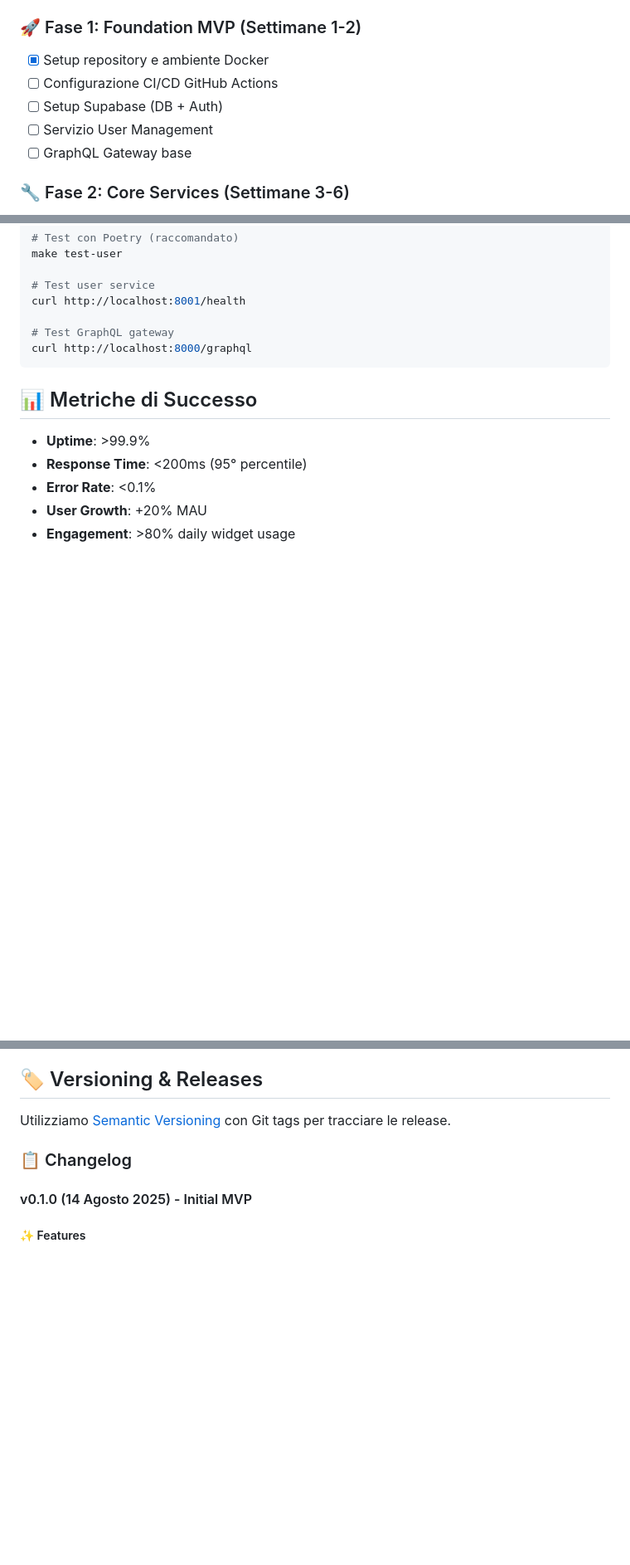
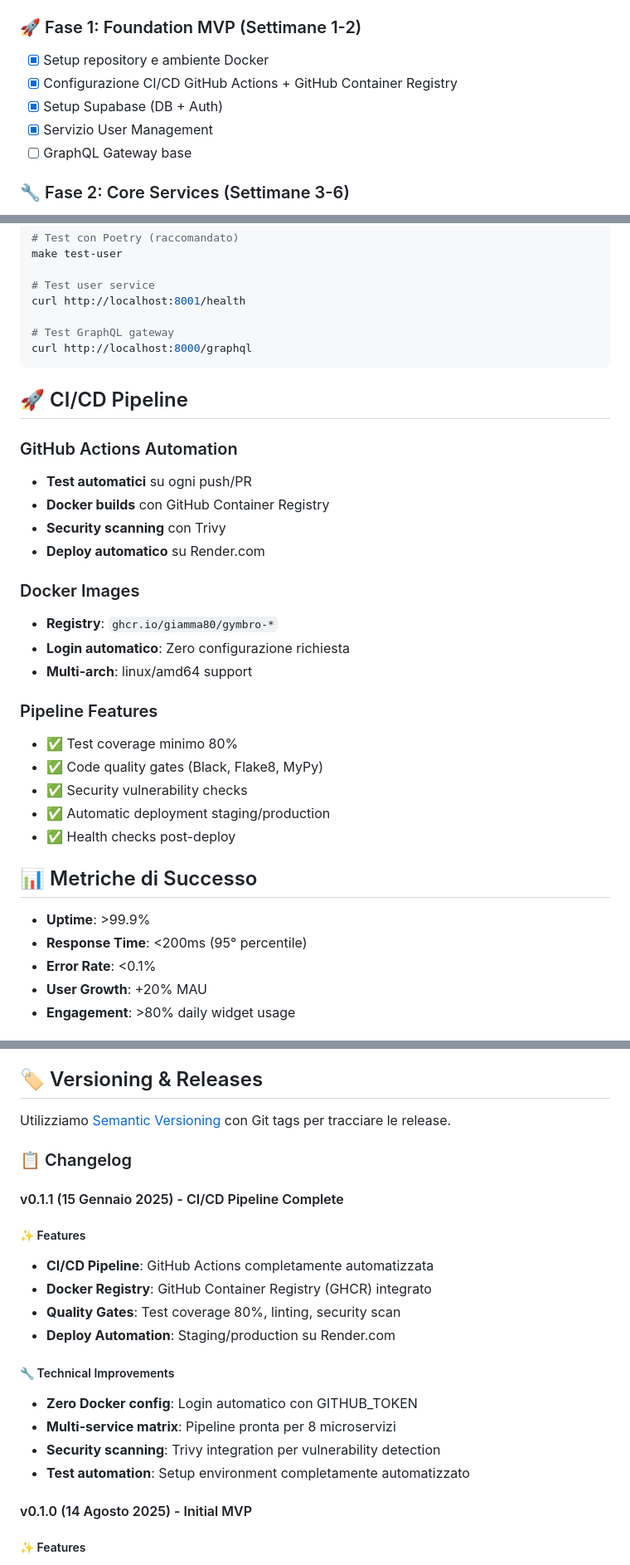
Before and after one commit to giamma80/gymbro-platform, a Markdown page: README.md, 3 parts joined by grey strips. Shown at 83% size. Drawn GitHub-style; blank space fills up the shorter version.

````diff
--- a/README.md
+++ b/README.md
@@ -56,9 +57,9 @@ gymbro-platform/
 
 ### 🚀 Fase 1: Foundation MVP (Settimane 1-2)
 - [x] Setup repository e ambiente Docker
-- [ ] Configurazione CI/CD GitHub Actions
-- [ ] Setup Supabase (DB + Auth)
-- [ ] Servizio User Management
+- [x] Configurazione CI/CD GitHub Actions + GitHub Container Registry
+- [x] Setup Supabase (DB + Auth)
+- [x] Servizio User Management
 - [ ] GraphQL Gateway base
 
 ### 🔧 Fase 2: Core Services (Settimane 3-6)
@@ -142,6 +143,26 @@ curl http://localhost:8001/health
 curl http://localhost:8000/graphql
 ```
 
+## 🚀 CI/CD Pipeline
+
+### GitHub Actions Automation
+- **Test automatici** su ogni push/PR
+- **Docker builds** con GitHub Container Registry
+- **Security scanning** con Trivy
+- **Deploy automatico** su Render.com
+
+### Docker Images
+- **Registry**: `ghcr.io/giamma80/gymbro-*`
+- **Login automatico**: Zero configurazione richiesta
+- **Multi-arch**: linux/amd64 support
+
+### Pipeline Features
+- ✅ Test coverage minimo 80%
+- ✅ Code quality gates (Black, Flake8, MyPy)
+- ✅ Security vulnerability checks
+- ✅ Automatic deployment staging/production
+- ✅ Health checks post-deploy
+
 ## 📊 Metriche di Successo
 - **Uptime**: >99.9%
 - **Response Time**: <200ms (95° percentile)
@@ -173,6 +194,19 @@ curl http://localhost:8000/graphql
 Utilizziamo [Semantic Versioning](https://semver.org/) con Git tags per tracciare le release.
 
 ### 📋 Changelog
+
+#### v0.1.1 (15 Gennaio 2025) - CI/CD Pipeline Complete
+##### ✨ Features
+- **CI/CD Pipeline**: GitHub Actions completamente automatizzata
+- **Docker Registry**: GitHub Container Registry (GHCR) integrato
+- **Quality Gates**: Test coverage 80%, linting, security scan
+- **Deploy Automation**: Staging/production su Render.com
+
+##### 🔧 Technical Improvements
+- **Zero Docker config**: Login automatico con GITHUB_TOKEN
+- **Multi-service matrix**: Pipeline pronta per 8 microservizi
+- **Security scanning**: Trivy integration per vulnerability detection
+- **Test automation**: Setup environment completamente automatizzato
 
 #### v0.1.0 (14 Agosto 2025) - Initial MVP
 ##### ✨ Features
````
Also changed, not shown: other parts of README.md (+2 -1 lines), CHECKPOINT.md (+26 -7 lines), services/user-management/README.md (+38 -0 lines).
